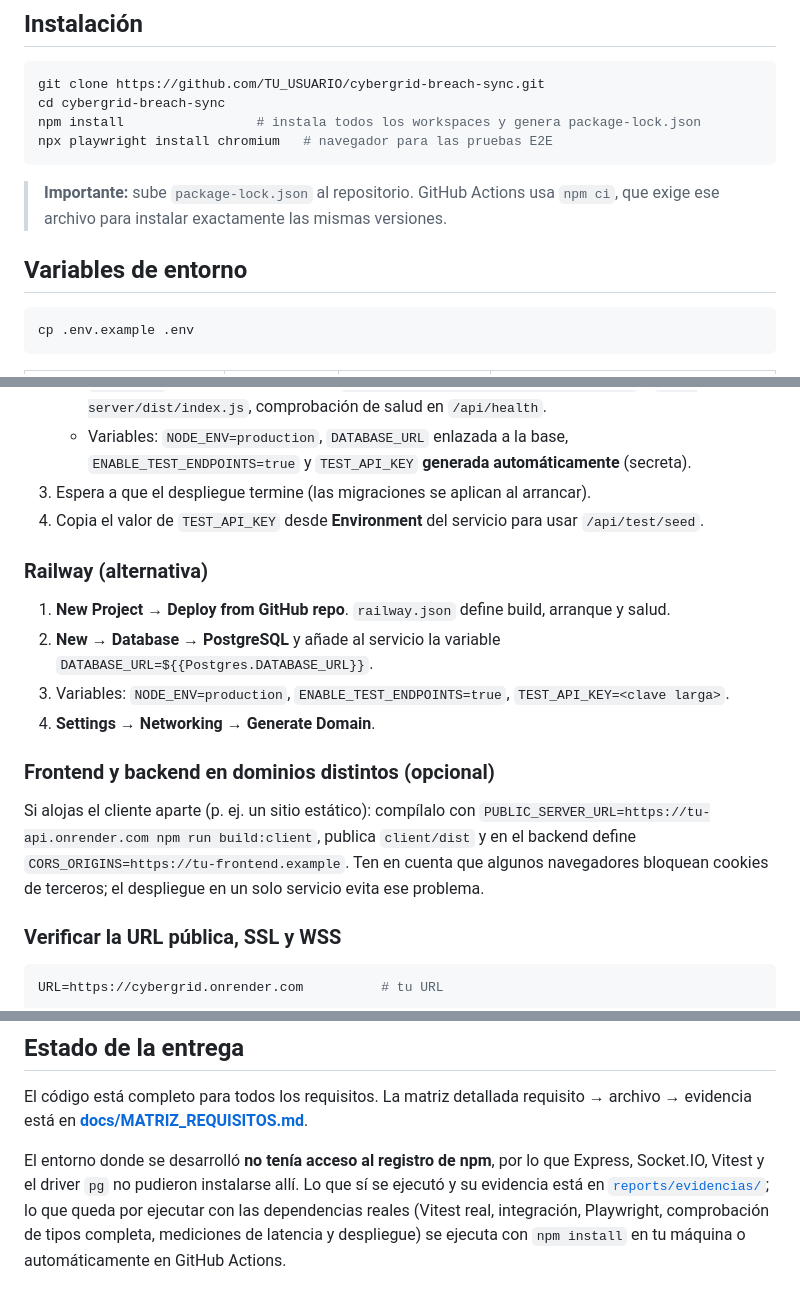
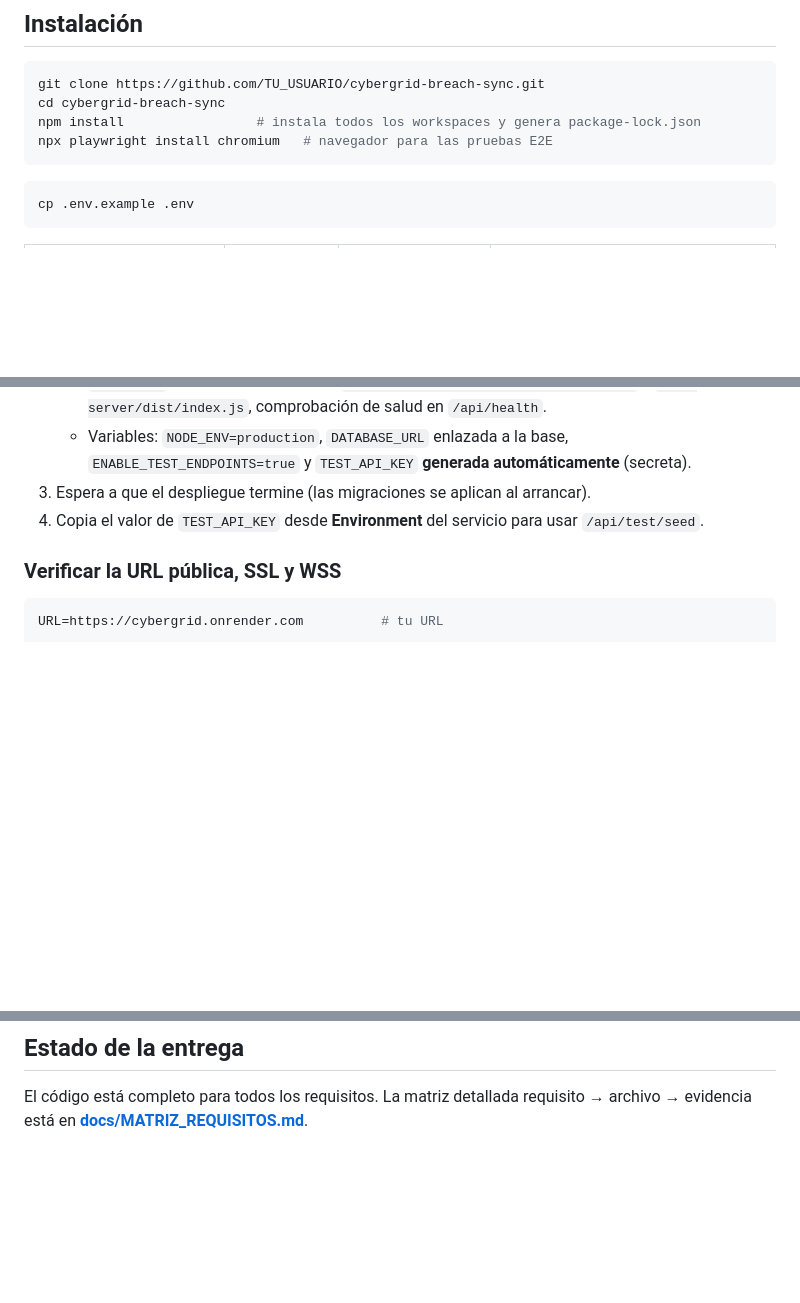
Before and after one commit to aliiyjm/cybergrid-breach-sync, a Markdown page: README.md, 3 parts joined by grey strips. Drawn GitHub-style; blank space fills up the shorter version.

````diff
--- a/README.md
+++ b/README.md
@@ -126,11 +126,6 @@ npm install                 # instala todos los workspaces y genera package-lock
 npx playwright install chromium   # navegador para las pruebas E2E
 ```
 
-> **Importante:** sube `package-lock.json` al repositorio. GitHub Actions usa `npm ci`, que exige
-> ese archivo para instalar exactamente las mismas versiones.
-
-## Variables de entorno
-
 ```bash
 cp .env.example .env
 ```
@@ -607,20 +554,7 @@ Render y Railway admiten conexiones WebSocket persistentes y terminan HTTPS/WSS
 3. Espera a que el despliegue termine (las migraciones se aplican al arrancar).
 4. Copia el valor de `TEST_API_KEY` desde **Environment** del servicio para usar `/api/test/seed`.
 
-### Railway (alternativa)
 
-1. **New Project → Deploy from GitHub repo**. `railway.json` define build, arranque y salud.
-2. **New → Database → PostgreSQL** y añade al servicio la variable
-   `DATABASE_URL=${{Postgres.DATABASE_URL}}`.
-3. Variables: `NODE_ENV=production`, `ENABLE_TEST_ENDPOINTS=true`, `TEST_API_KEY=<clave larga>`.
-4. **Settings → Networking → Generate Domain**.
-
-### Frontend y backend en dominios distintos (opcional)
-
-Si alojas el cliente aparte (p. ej. un sitio estático): compílalo con
-`PUBLIC_SERVER_URL=https://tu-api.onrender.com npm run build:client`, publica `client/dist` y en el
-backend define `CORS_ORIGINS=https://tu-frontend.example`. Ten en cuenta que algunos navegadores
-bloquean cookies de terceros; el despliegue en un solo servicio evita ese problema.
 
 ### Verificar la URL pública, SSL y WSS
 
@@ -694,10 +624,3 @@ Revisa los límites vigentes de Render o Railway antes de la evaluación.
 
 El código está completo para todos los requisitos. La matriz detallada requisito → archivo →
 evidencia está en **[docs/MATRIZ_REQUISITOS.md](docs/MATRIZ_REQUISITOS.md)**.
-
-El entorno donde se desarrolló **no tenía acceso al registro de npm**, por lo que Express,
-Socket.IO, Vitest y el driver `pg` no pudieron instalarse allí. Lo que sí se ejecutó y su evidencia
-está en [`reports/evidencias/`](reports/evidencias/); lo que queda por ejecutar con las
-dependencias reales (Vitest real, integración, Playwright, comprobación de tipos completa,
-mediciones de latencia y despliegue) se ejecuta con `npm install` en tu máquina o automáticamente en
-GitHub Actions.
````
Also changed, not shown: other parts of README.md (+2 -54 lines).
